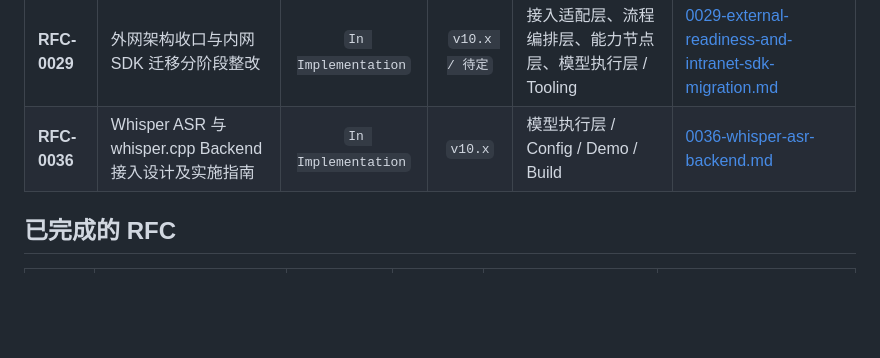
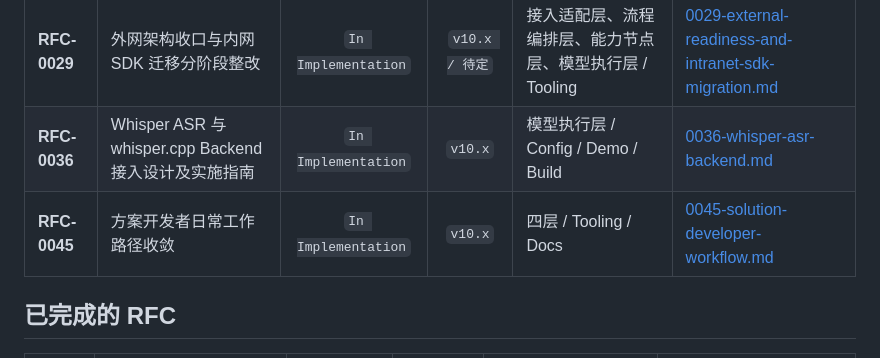
Before and after one commit to chamsechan/LLM-EdgeFlow, a Markdown page: doc/rfcs/README.md, the part around the change. Rendered like a GitHub page; blank space fills up the shorter version.

Commit message:
docs(rfc): define bounded developer workflow improvements

```diff
--- a/doc/rfcs/README.md
+++ b/doc/rfcs/README.md
@@ -21,6 +21,7 @@
 | :--- | :--- | :---: | :---: | :--- | :--- |
 | **RFC-0029** | 外网架构收口与内网 SDK 迁移分阶段整改 | `In Implementation` | `v10.x / 待定` | 接入适配层、流程编排层、能力节点层、模型执行层 / Tooling | [0029-external-readiness-and-intranet-sdk-migration.md](0029-external-readiness-and-intranet-sdk-migration.md) |
 | **RFC-0036** | Whisper ASR 与 whisper.cpp Backend 接入设计及实施指南 | `In Implementation` | `v10.x` | 模型执行层 / Config / Demo / Build | [0036-whisper-asr-backend.md](0036-whisper-asr-backend.md) |
+| **RFC-0045** | 方案开发者日常工作路径收敛 | `In Implementation` | `v10.x` | 四层 / Tooling / Docs | [0045-solution-developer-workflow.md](0045-solution-developer-workflow.md) |
 
 ## 已完成的 RFC
 
```
Also changed, not shown: doc/rfcs/0045-solution-developer-workflow.md (added, +75 -0 lines).
